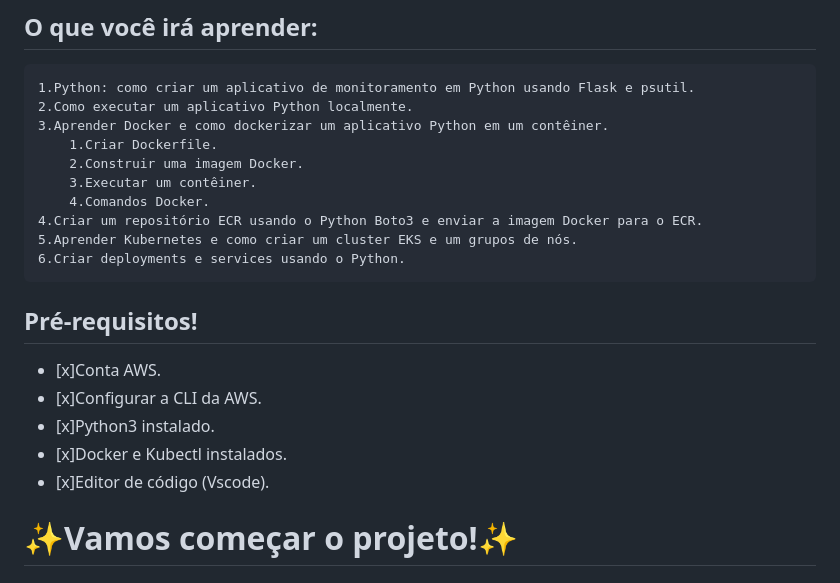
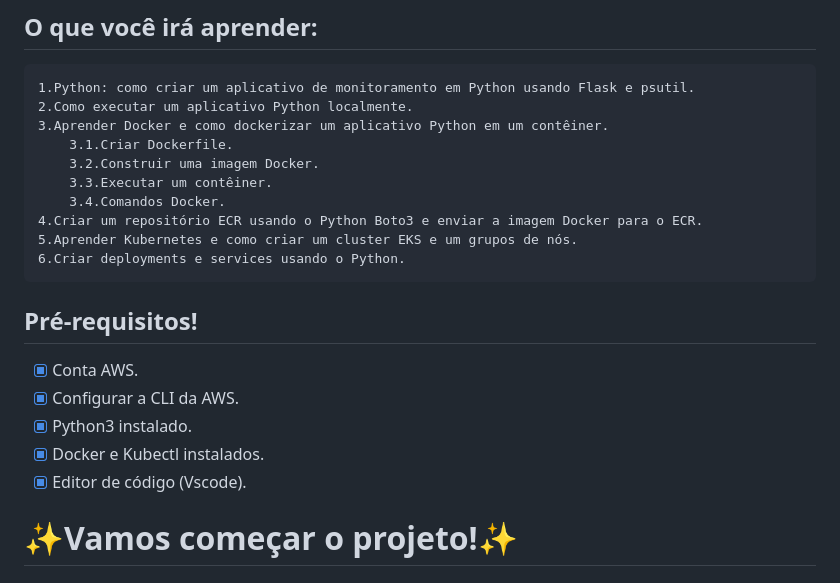
Before and after one commit to leonardotfa/cloudnative-monitoring-app, a Markdown page: README.md, the part around the change. GitHub-like rendering.

```diff
--- a/README.md
+++ b/README.md
@@ -6,10 +6,10 @@
 1.Python: como criar um aplicativo de monitoramento em Python usando Flask e psutil.
 2.Como executar um aplicativo Python localmente.
 3.Aprender Docker e como dockerizar um aplicativo Python em um contêiner.
-    1.Criar Dockerfile.
-    2.Construir uma imagem Docker.
-    3.Executar um contêiner.
-    4.Comandos Docker.
+    3.1.Criar Dockerfile.
+    3.2.Construir uma imagem Docker.
+    3.3.Executar um contêiner.
+    3.4.Comandos Docker.
 4.Criar um repositório ECR usando o Python Boto3 e enviar a imagem Docker para o ECR.
 5.Aprender Kubernetes e como criar um cluster EKS e um grupos de nós.
 6.Criar deployments e services usando o Python.
@@ -17,11 +17,11 @@
 
 ## **Pré-requisitos!**
 
-- [x]Conta AWS.
-- [x]Configurar a CLI da AWS.
-- [x]Python3 instalado.
-- [x]Docker e Kubectl instalados.
-- [x]Editor de código (Vscode).
+- [x] Conta AWS.
+- [x] Configurar a CLI da AWS.
+- [x] Python3 instalado.
+- [x] Docker e Kubectl instalados.
+- [x] Editor de código (Vscode).
 
 # ✨Vamos começar o projeto!✨
 
```
